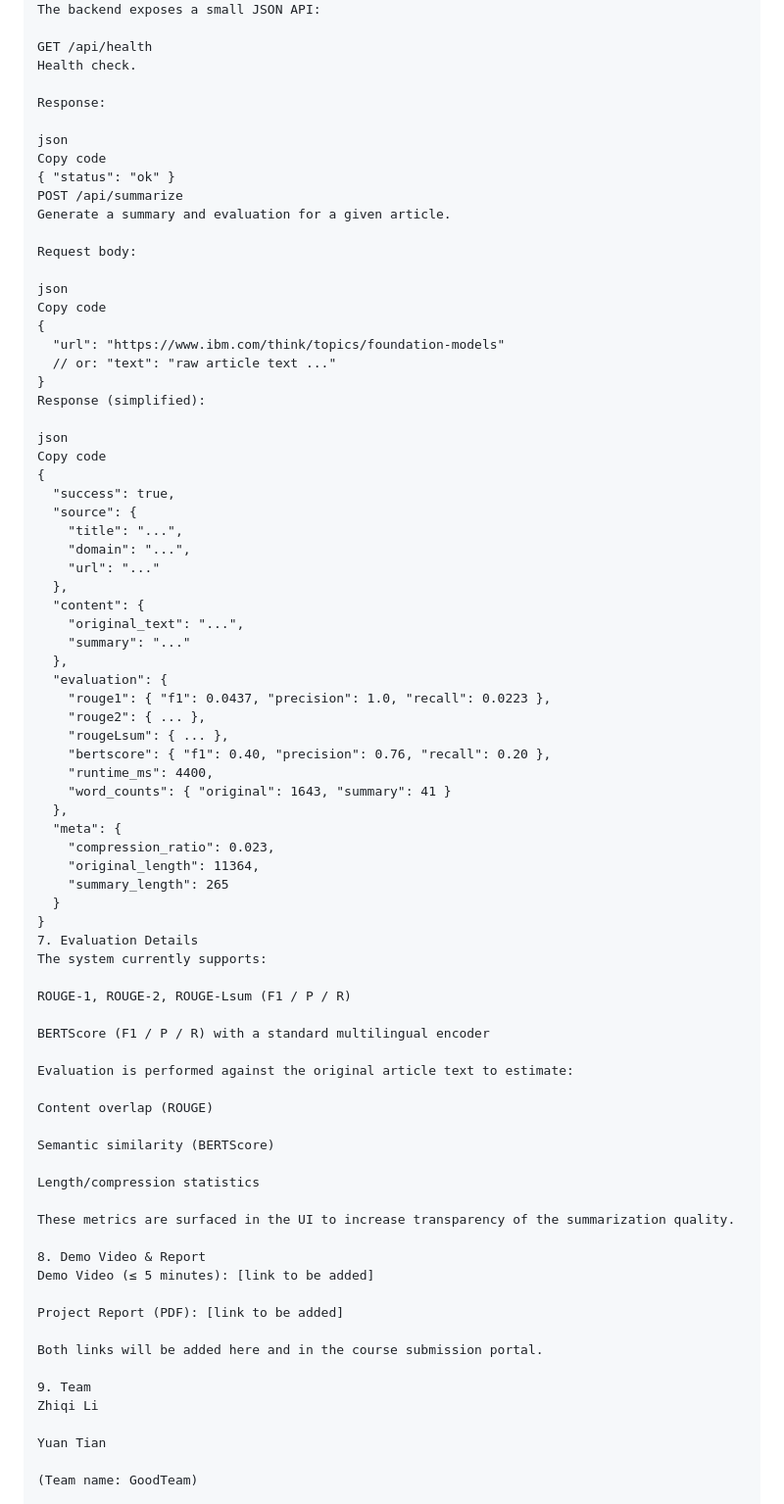
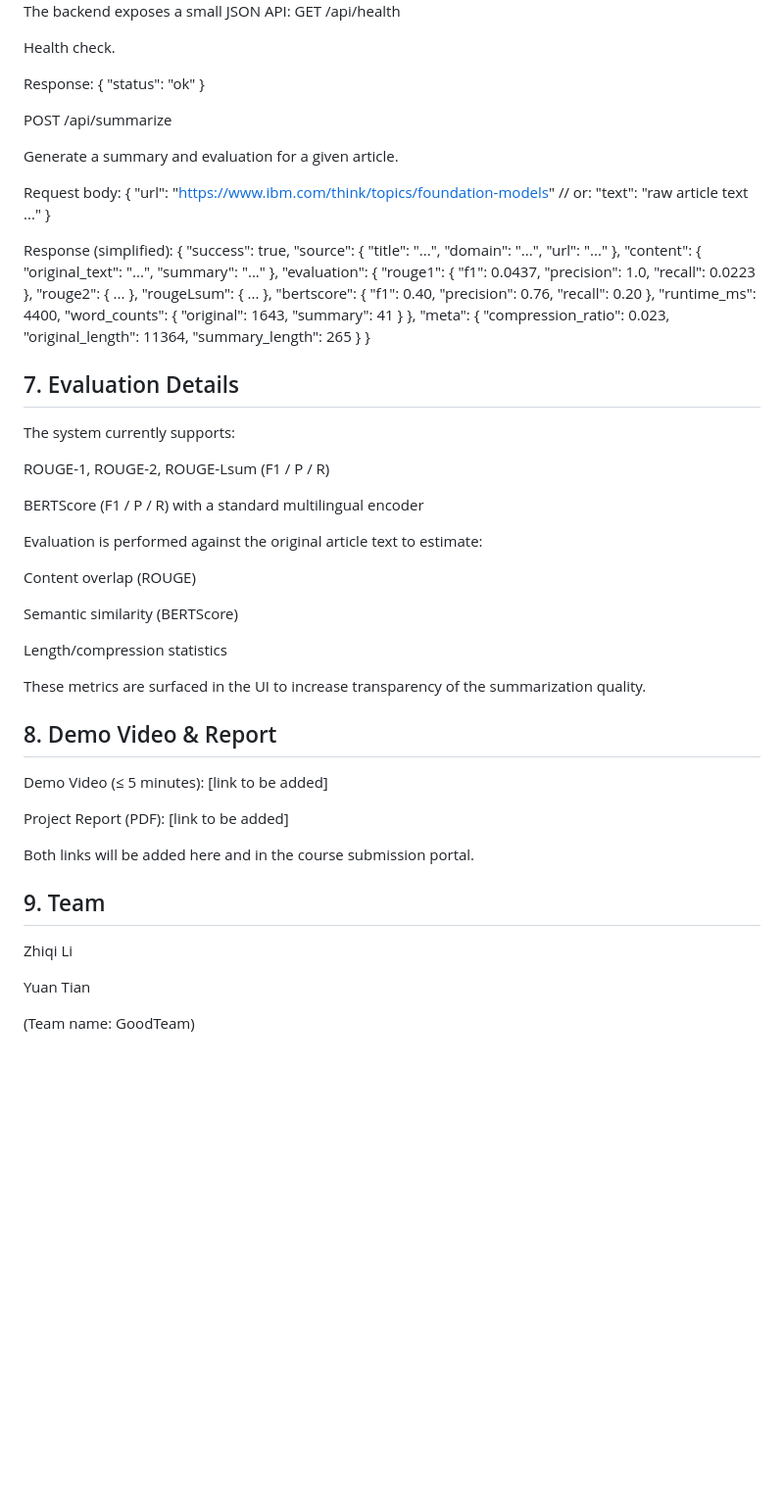
Before and after one commit to Arph003/personalized-news-summarizer, a Markdown page: README.md, the part around the change printed below. Shown: that part at 98% size. GitHub-like rendering; blank space fills up the shorter version.

```diff
--- a/README.md
+++ b/README.md
@@ -99,28 +103,22 @@ Truncated original text
 The backend exposes a small JSON API:
+GET /api/health
 
-GET /api/health
 Health check.
 
 Response:
+{ "status": "ok" }
 
-json
-Copy code
-{ "status": "ok" }
 POST /api/summarize
+
 Generate a summary and evaluation for a given article.
 
 Request body:
-
-json
-Copy code
 {
   "url": "https://www.ibm.com/think/topics/foundation-models"
   // or: "text": "raw article text ..."
 }
+
 Response (simplified):
-
-json
-Copy code
 {
   "success": true,
   "source": {
@@ -146,7 +144,9 @@ Copy code
     "summary_length": 265
   }
 }
-7. Evaluation Details
+
+## 7. Evaluation Details
+
 The system currently supports:
 
 ROUGE-1, ROUGE-2, ROUGE-Lsum (F1 / P / R)
@@ -163,14 +163,16 @@ Length/compression statistics
 
 These metrics are surfaced in the UI to increase transparency of the summarization quality.
 
-8. Demo Video & Report
+## 8. Demo Video & Report
+
 Demo Video (≤ 5 minutes): [link to be added]
 
 Project Report (PDF): [link to be added]
 
 Both links will be added here and in the course submission portal.
 
-9. Team
+## 9. Team
+
 Zhiqi Li
 
 Yuan Tian
```
Also changed, not shown: other parts of README.md (+18 -14 lines).
